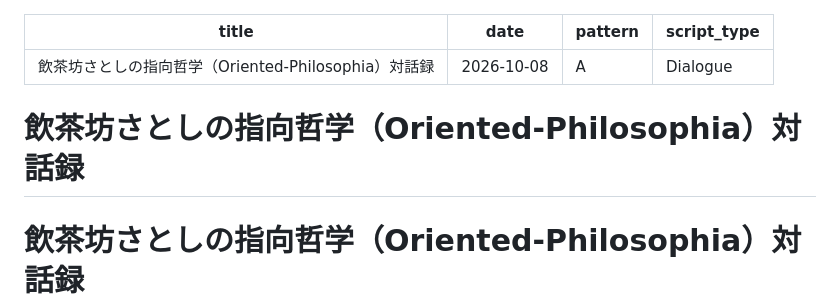
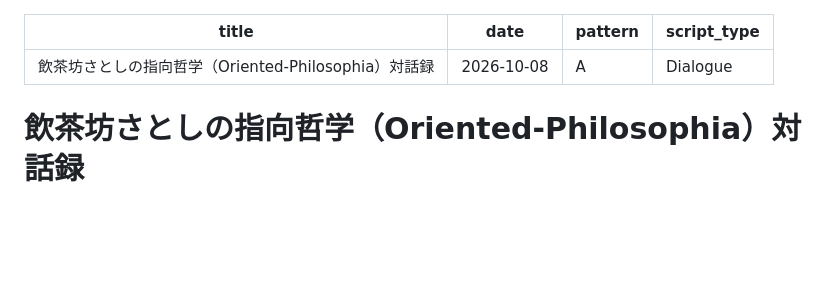
Before and after one commit to targetter009-Git/ryubo-style, a Markdown page: documents/Film.2026.10.08.AM.md, the part around the change. GitHub-like rendering; blank space fills up the shorter version.

Commit message:
Eliminate redundant title in dialogue document
Removed duplicate title from the dialogue script.

```diff
--- a/documents/Film.2026.10.08.AM.md
+++ b/documents/Film.2026.10.08.AM.md
@@ -4,8 +4,6 @@ date: "2026-10-08"
 pattern: "A"
 script_type: "Dialogue"
 ---
-
-# 飲茶坊さとしの指向哲学（Oriented-Philosophia）対話録
 
 # 飲茶坊さとしの指向哲学（Oriented-Philosophia）対話録
 **日付:** 2026年10月08日 午前
```
